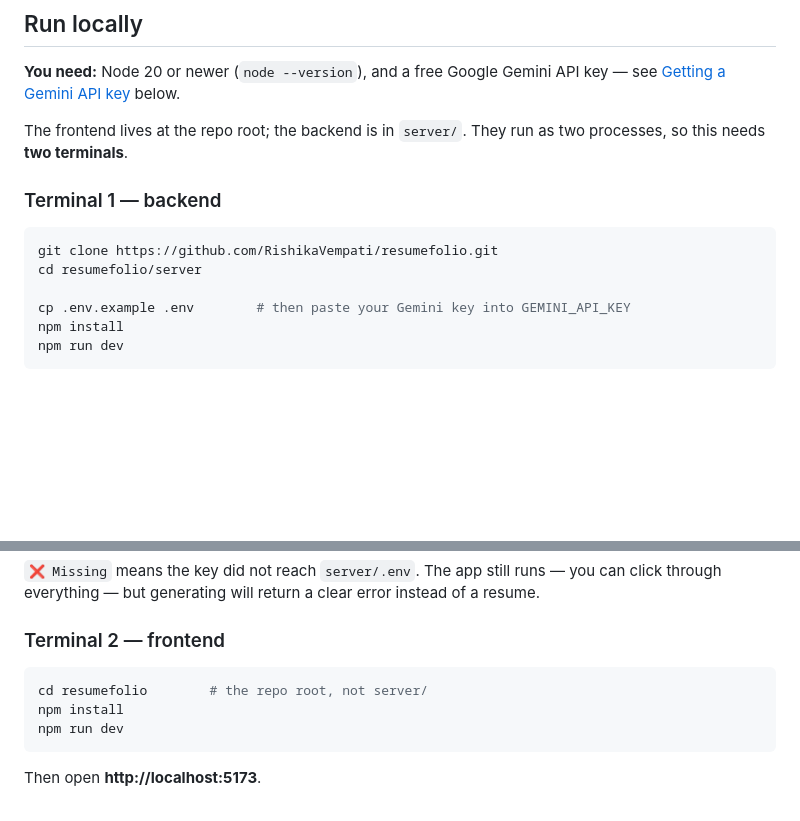
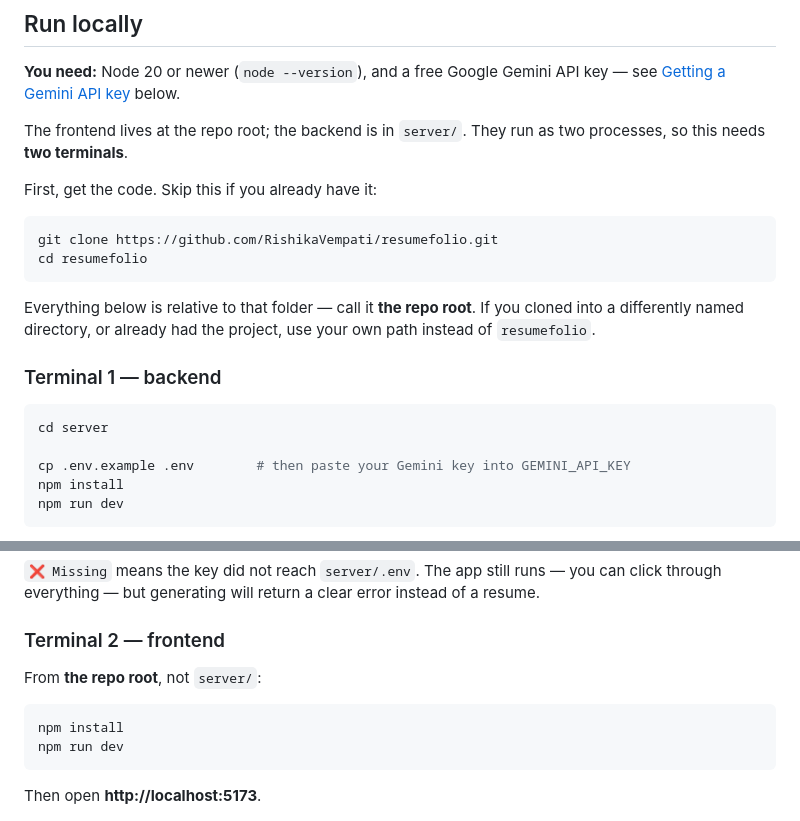
Before and after one commit to RishikaVempati/resumefolio, a Markdown page: README.md, 2 parts joined by grey strips. GitHub-like rendering; blank space fills up the shorter version.

Commit message:
README: separate cloning from running
The run instructions began with a git clone and then 'cd resumefolio/server',
which fails for anyone who already has the repo or cloned into a differently
named folder — as happened here, where the local checkout is
auto-resume-portfolio-builder.

Cloning is now its own step marked skippable, and the two terminal sections are
relative to 'the repo root' rather than a hardcoded directory name.

````diff
--- a/README.md
+++ b/README.md
@@ -42,11 +42,21 @@ see [Getting a Gemini API key](#getting-a-gemini-api-key) below.
 The frontend lives at the repo root; the backend is in `server/`. They run as two
 processes, so this needs **two terminals**.
 
+First, get the code. Skip this if you already have it:
+
+```bash
+git clone https://github.com/RishikaVempati/resumefolio.git
+cd resumefolio
+```
+
+Everything below is relative to that folder — call it **the repo root**. If you cloned
+into a differently named directory, or already had the project, use your own path
+instead of `resumefolio`.
+
 ### Terminal 1 — backend
 
 ```bash
-git clone https://github.com/RishikaVempati/resumefolio.git
-cd resumefolio/server
+cd server
 
 cp .env.example .env        # then paste your Gemini key into GEMINI_API_KEY
 npm install
@@ -68,8 +78,9 @@ through everything — but generating will return a clear error instead of a res
 
 ### Terminal 2 — frontend
 
+From **the repo root**, not `server/`:
+
 ```bash
-cd resumefolio        # the repo root, not server/
 npm install
 npm run dev
 ```
````
